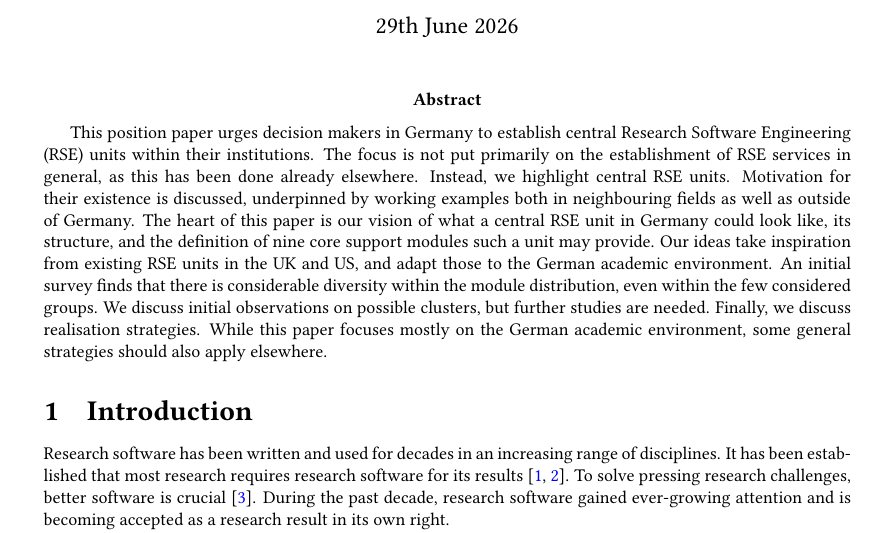
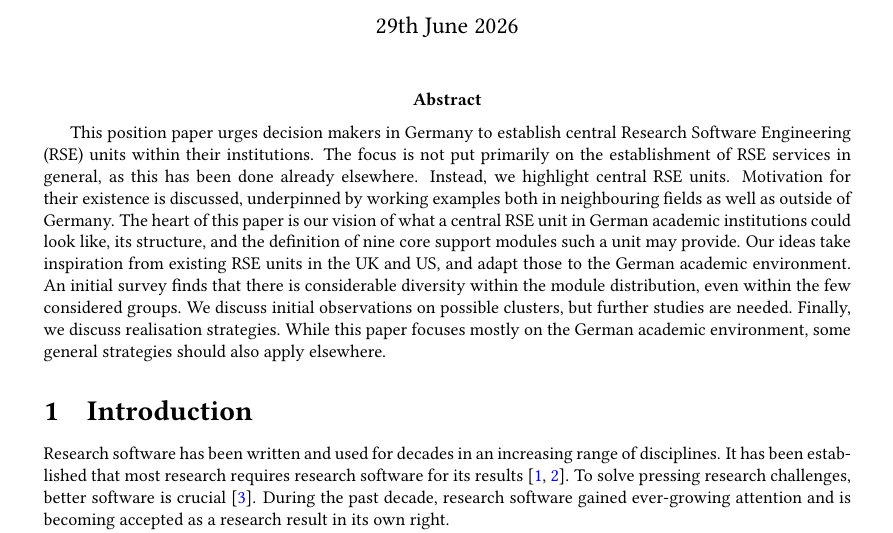
Before and after one commit to DE-RSE/2023_paper-RSE-groups, a LaTeX document (paper.tex): part of page 1 of 16, cut so that both start at the same text. Compiled offline with pdfLaTeX; a LaTeX package or settings file that is missing is left out.

Commit message:
Update paper.tex
Co-authored-by: axel-loewe <52000348+axel-loewe@users.noreply.github.com>

```diff
--- a/paper.tex
+++ b/paper.tex
@@ -54,7 +54,7 @@ This position paper urges decision makers in Germany to establish central Resear
 The focus is not put primarily on the establishment of RSE services in general, as this has been done already elsewhere.
 Instead, we highlight central RSE units.
 Motivation for their existence is discussed, underpinned by working examples both in neighbouring fields as well as outside of Germany.
-The heart of this paper is our vision of what a central RSE unit in Germany could look like, its structure, and the definition of nine core support modules such a unit may provide.
+The heart of this paper is our vision of what a central RSE unit in German academic institutions could look like, its structure, and the definition of nine core support modules such a unit may provide.
 Our ideas take inspiration from existing RSE units in the UK and US, and adapt those to the German academic environment.
 An initial survey finds that there is considerable diversity within the module distribution, even within the few considered groups.
 We discuss initial observations on possible clusters, but further studies are needed.
```
